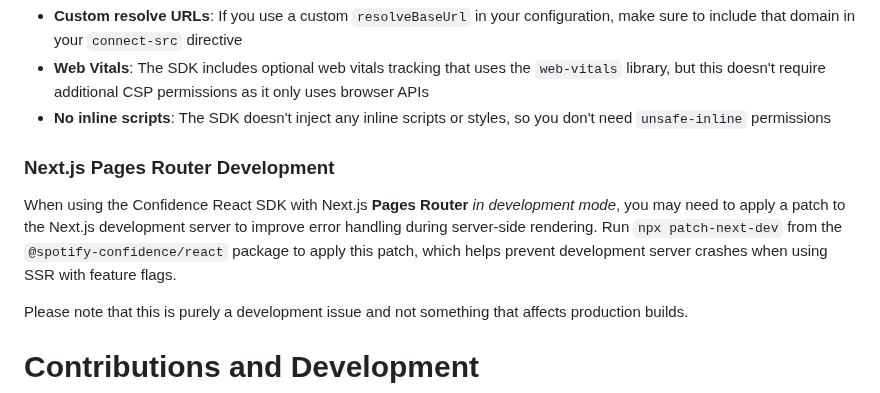
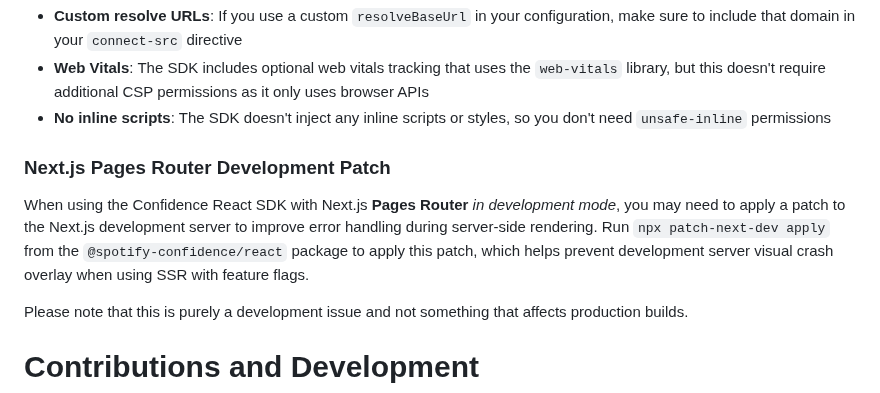
Before and after one commit to spotify/confidence-sdk-js, a Markdown page: README.md, the part around the change. GitHub-like rendering.

Commit message:
docs: small docs fixes

```diff
--- a/README.md
+++ b/README.md
@@ -149,9 +149,9 @@ This covers:
 - **Web Vitals**: The SDK includes optional web vitals tracking that uses the `web-vitals` library, but this doesn't require additional CSP permissions as it only uses browser APIs
 - **No inline scripts**: The SDK doesn't inject any inline scripts or styles, so you don't need `unsafe-inline` permissions
 
-### Next.js Pages Router Development
+### Next.js Pages Router Development Patch
 
-When using the Confidence React SDK with Next.js **Pages Router** _in development mode_, you may need to apply a patch to the Next.js development server to improve error handling during server-side rendering. Run `npx patch-next-dev` from the `@spotify-confidence/react` package to apply this patch, which helps prevent development server crashes when using SSR with feature flags.
+When using the Confidence React SDK with Next.js **Pages Router** _in development mode_, you may need to apply a patch to the Next.js development server to improve error handling during server-side rendering. Run `npx patch-next-dev apply` from the `@spotify-confidence/react` package to apply this patch, which helps prevent development server visual crash overlay when using SSR with feature flags.
 
 Please note that this is purely a development issue and not something that affects production builds.
 
```
